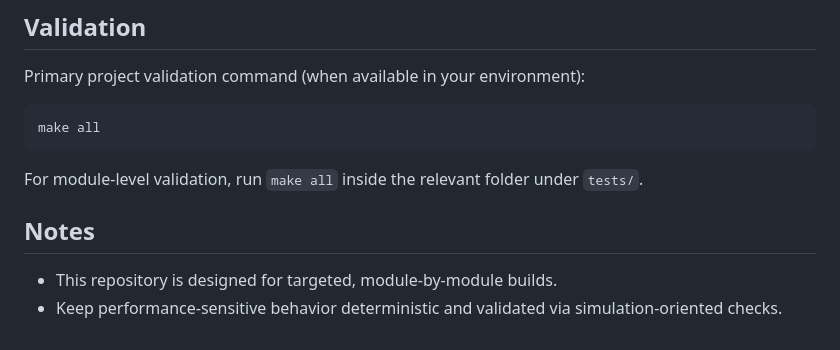
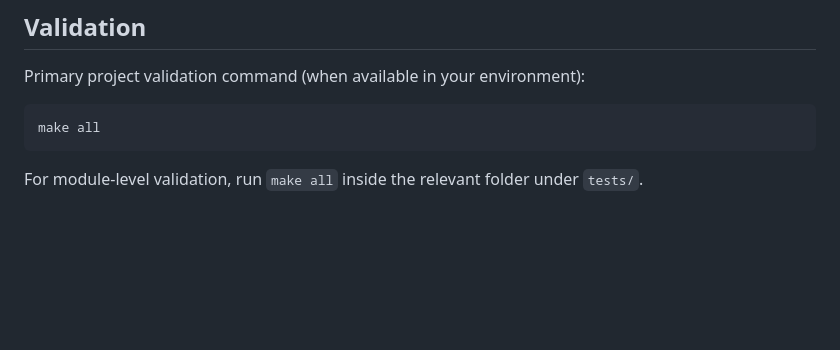
Before and after one commit to bareboat-necessities/ocean-imu, a Markdown page: README.md, the part around the change. Rendered like a GitHub page; blank space fills up the shorter version.

````diff
--- a/README.md
+++ b/README.md
@@ -126,8 +126,3 @@ make all
 ```
 
 For module-level validation, run `make all` inside the relevant folder under `tests/`.
-
-## Notes
-
-- This repository is designed for targeted, module-by-module builds.
-- Keep performance-sensitive behavior deterministic and validated via simulation-oriented checks.
````
